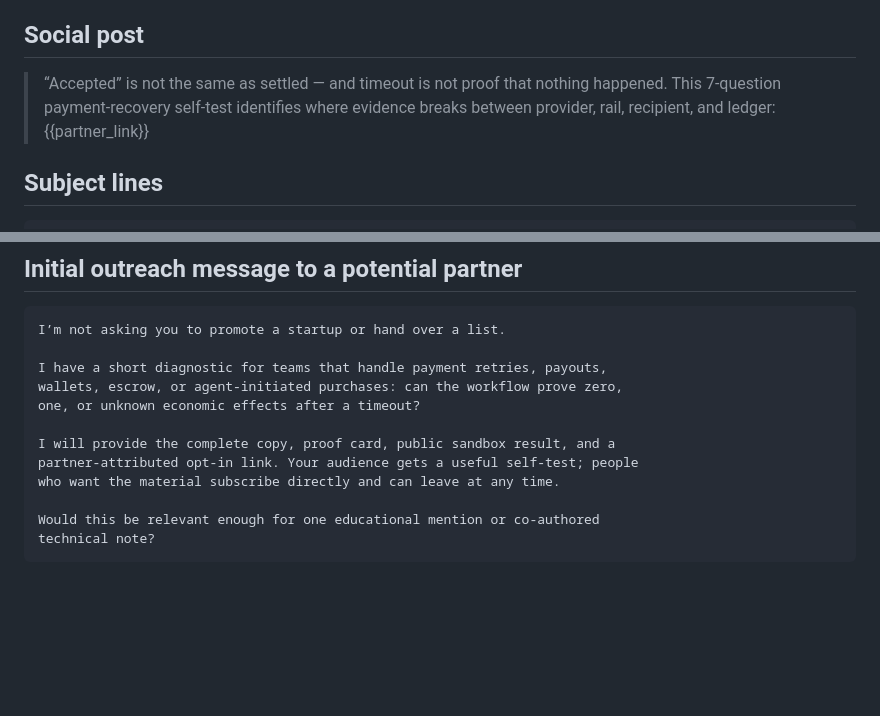
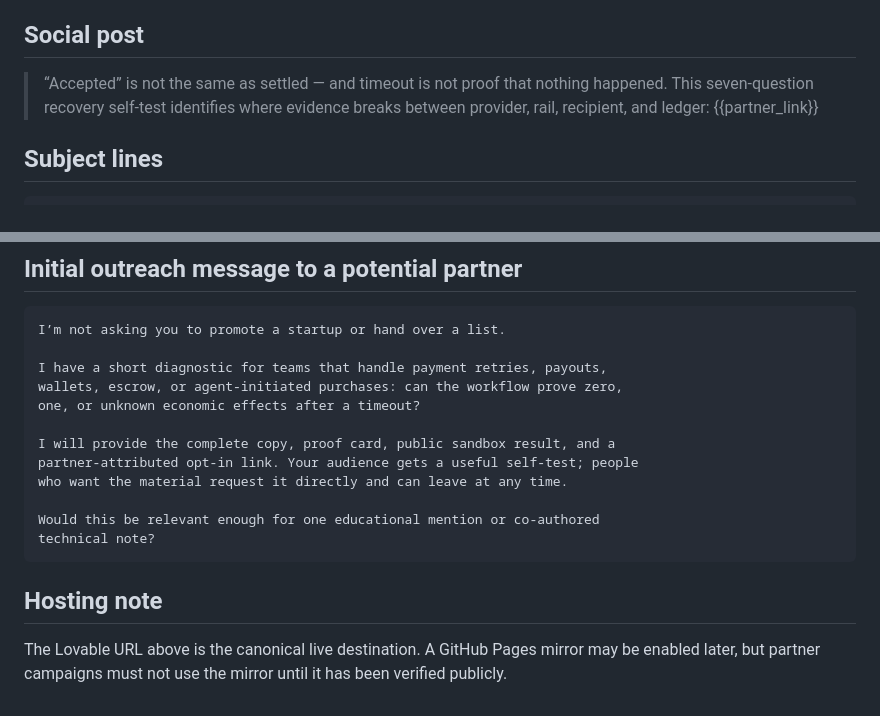
Before and after one commit to safal207/valta-pilot-lab, a Markdown page: sales/jv-partner-kit.md, 2 parts joined by grey strips. Drawn GitHub-style; blank space fills up the shorter version.

````diff
--- a/sales/jv-partner-kit.md
+++ b/sales/jv-partner-kit.md
@@ -96,7 +98,7 @@ The free kit includes a seven-question self-test, one-page proof card, and machi
 
 ## Social post
 
-> “Accepted” is not the same as settled — and timeout is not proof that nothing happened. This 7-question payment-recovery self-test identifies where evidence breaks between provider, rail, recipient, and ledger: {{partner_link}}
+> “Accepted” is not the same as settled — and timeout is not proof that nothing happened. This seven-question recovery self-test identifies where evidence breaks between provider, rail, recipient, and ledger: {{partner_link}}
 
 ## Subject lines
 
@@ -212,8 +214,12 @@ one, or unknown economic effects after a timeout?
 
 I will provide the complete copy, proof card, public sandbox result, and a
 partner-attributed opt-in link. Your audience gets a useful self-test; people
-who want the material subscribe directly and can leave at any time.
+who want the material request it directly and can leave at any time.
 
 Would this be relevant enough for one educational mention or co-authored
 technical note?
 ```
+
+## Hosting note
+
+The Lovable URL above is the canonical live destination. A GitHub Pages mirror may be enabled later, but partner campaigns must not use the mirror until it has been verified publicly.
````
Also changed, not shown: other parts of sales/jv-partner-kit.md (+16 -14 lines).
